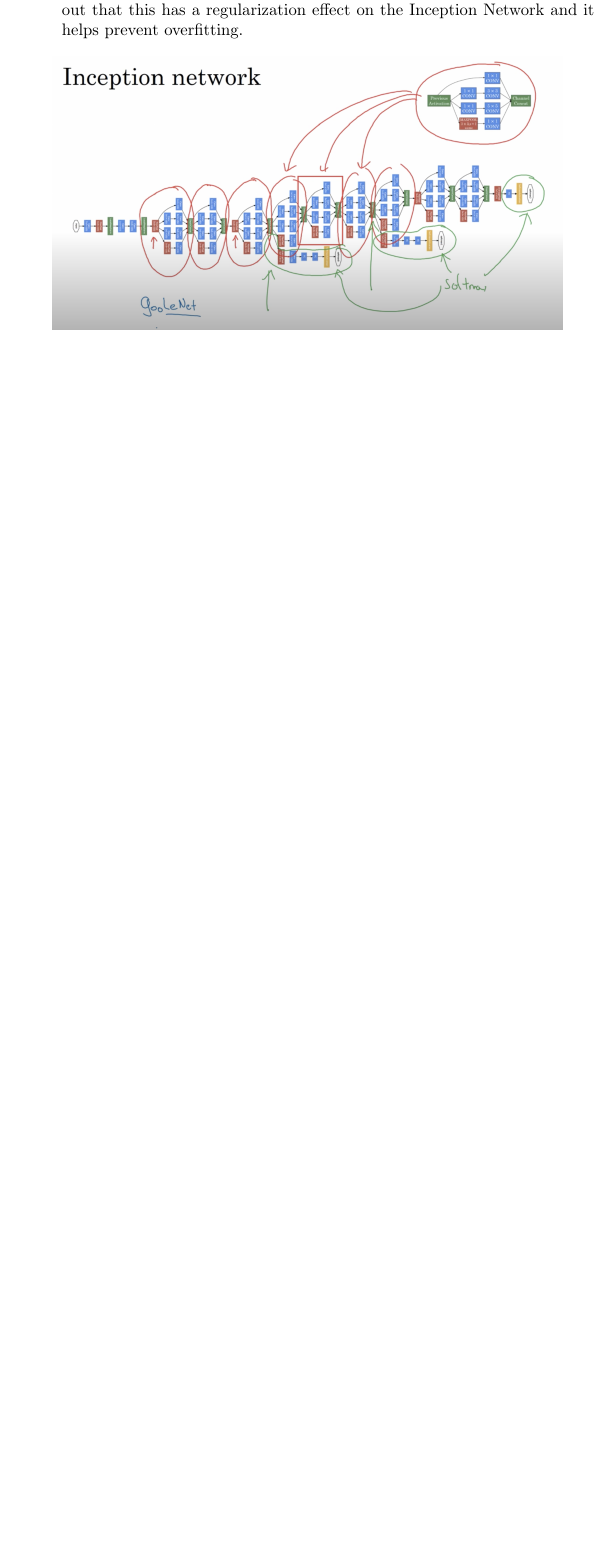
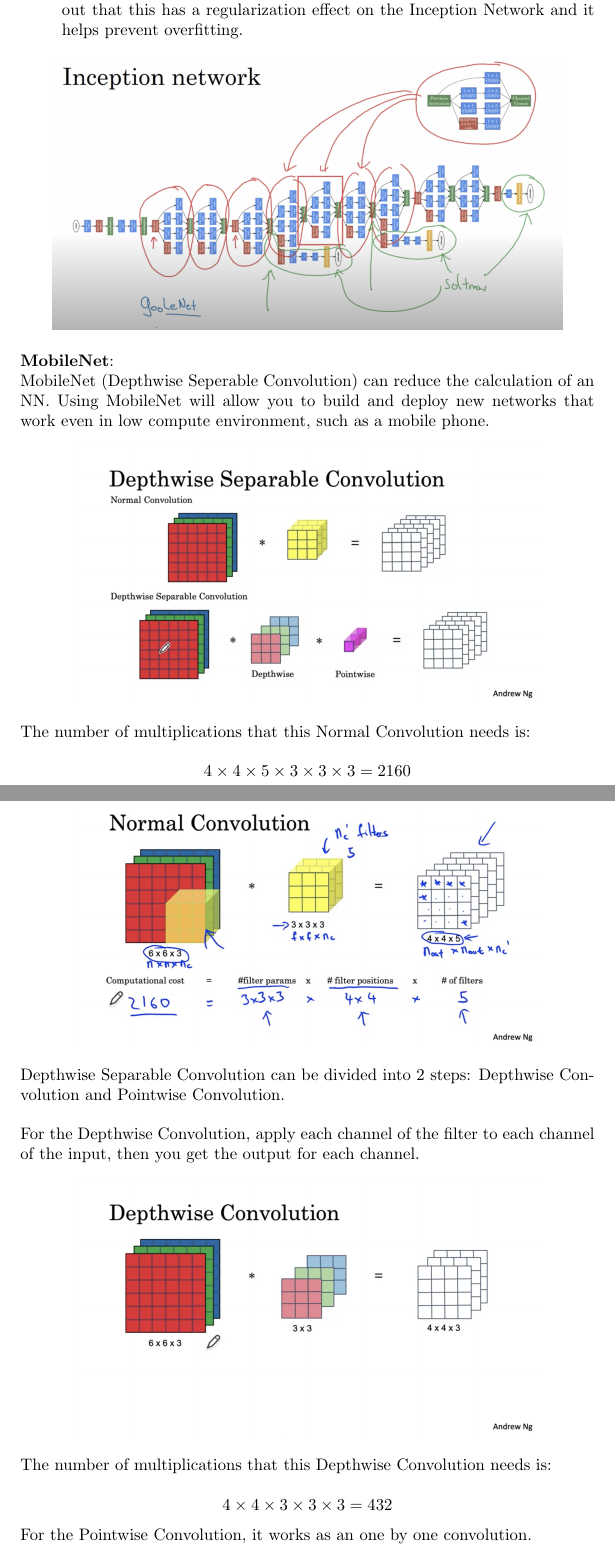
Before and after one commit to MDataResearch/ml_notes, a LaTeX document (dl_course/note/main.tex): part of page 50 of 50 before the commit and two parts of pages 50 and 51 of 52 after it, the two joined at a grey line, cut so that both start at the same text, the shorter picture padded with empty space. Compiled offline with pdfLaTeX.

Commit message:
mobile net

```diff
--- a/dl_course/note/main.tex
+++ b/dl_course/note/main.tex
@@ -1755,3 +1755,34 @@ w_{7} & w_{8} & w_{9}
 \includegraphics[scale=0.4]{./images/inception_googlenet.png}
 \end{center}
 
+\noindent \textbf{MobileNet}:
+
+\noindent MobileNet (Depthwise Seperable Convolution) can reduce the calculation of an NN. Using MobileNet will allow you to build and deploy new networks that work even in low compute environment, such as a mobile phone.
+
+\begin{center}
+\includegraphics[scale=0.3]{./images/mobilenet_compare.png}
+\end{center}
+
+\noindent The number of multiplications that this Normal Convolution needs is:
+
+\[4 \times 4 \times 5 \times 3 \times 3 \times 3 = 2160\]
+
+\begin{center}
+\includegraphics[scale=0.3]{./images/mobilenet_normal_conv.png}
+\end{center}
+
+\noindent Depthwise Separable Convolution can be divided into 2 steps: Depthwise Convolution and Pointwise Convolution.
+
+\bigskip
+
+\noindent For the Depthwise Convolution, apply each channel of the filter to each channel of the input, then you get the output for each channel.
+
+\begin{center}
+\includegraphics[scale=0.3]{./images/mobilenet_depthwise_conv.png}
+\end{center}
+
+\noindent The number of multiplications that this Depthwise Convolution needs is:
+
+\[4 \times 4 \times 3 \times 3 \times 3 = 432\]
+
+\noindent For the Pointwise Convolution, it works as an one by one convolution.
```
Also changed, not shown: dl_course/note/images/mobilenet_compare.png (added), dl_course/note/images/mobilenet_depthwise_conv.png (added), dl_course/note/images/mobilenet_normal_conv.png (added), dl_course/note/images/mobilenet_pointwise_conv.png (added), dl_course/note/images/network_in_network.png, dl_course/note/main.tex (17 more changed lines).
